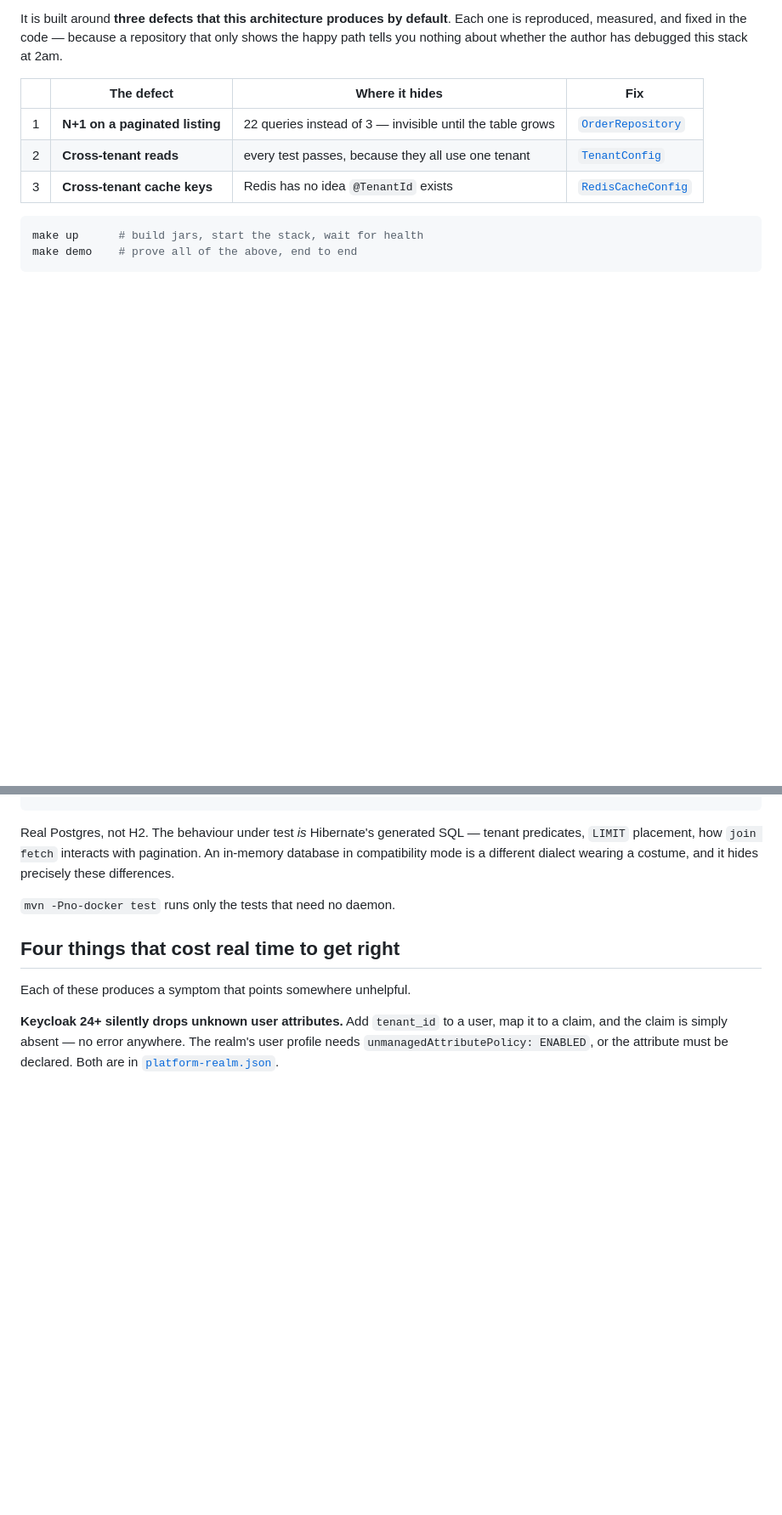
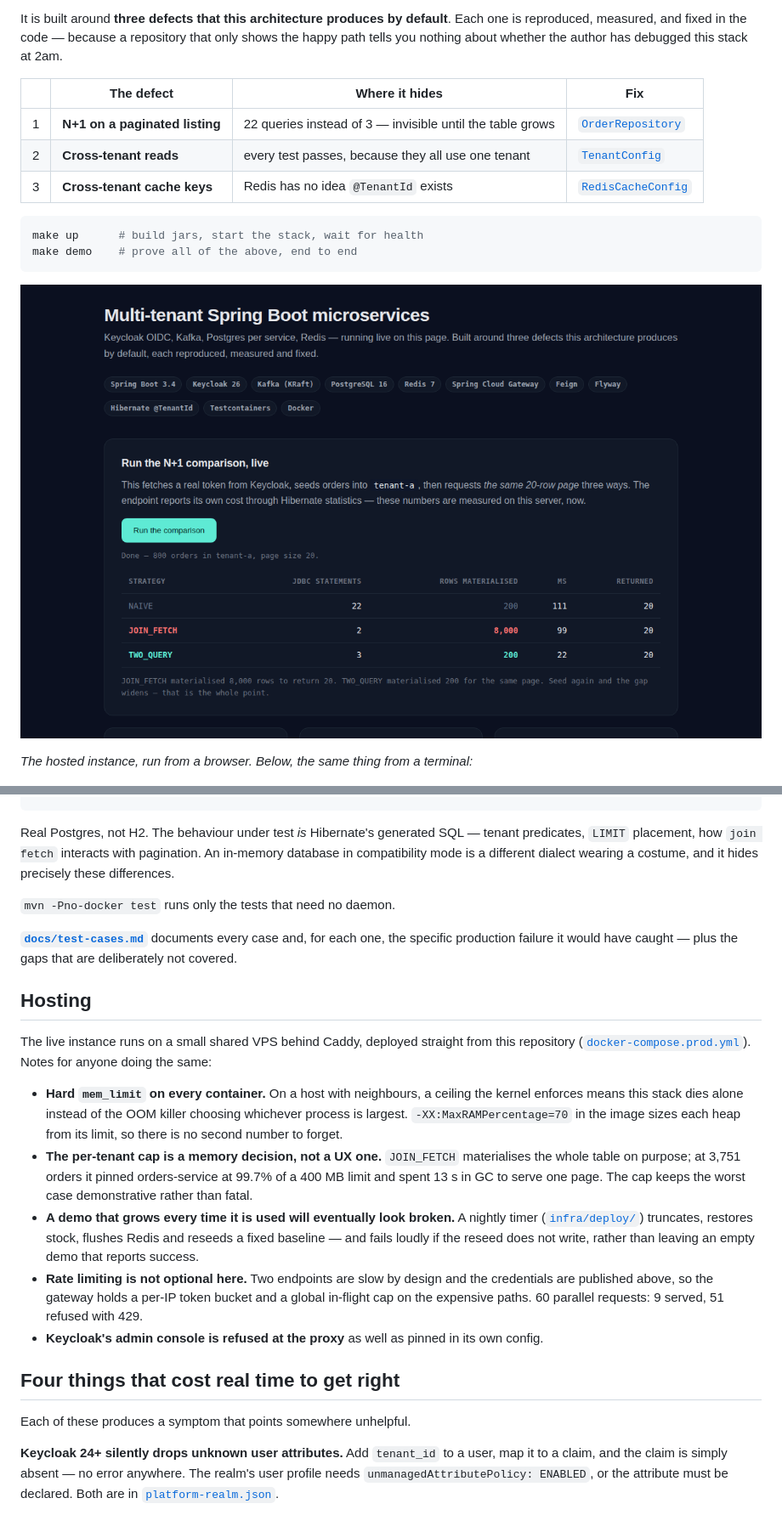
Before and after one commit to YuvarajAravindan-AI-Agent/spring-boot-keycloak-kafka-multitenant, a Markdown page: README.md, 2 parts joined by grey strips. Shown at 85% size. Rendered like a GitHub page; pictures changed too: docs/live-demo.png (added); blank space fills up the shorter version.

````diff
--- a/README.md
+++ b/README.md
@@ -18,6 +21,10 @@ path tells you nothing about whether the author has debugged this stack at 2am.
 make up      # build jars, start the stack, wait for health
 make demo    # prove all of the above, end to end
 ```
+
+[![Live demo](docs/live-demo.png)](https://spring-microservices.ai-agentic-enterprises.com)
+
+*The hosted instance, run from a browser. Below, the same thing from a terminal:*
 
 ![demo.sh output](docs/demo-run.png)
 
@@ -204,6 +211,33 @@ precisely these differences.
 
 `mvn -Pno-docker test` runs only the tests that need no daemon.
 
+**[`docs/test-cases.md`](docs/test-cases.md)** documents every case and, for each one, the
+specific production failure it would have caught — plus the gaps that are deliberately not
+covered.
+
+## Hosting
+
+The live instance runs on a small shared VPS behind Caddy, deployed straight from this
+repository ([`docker-compose.prod.yml`](docker-compose.prod.yml)). Notes for anyone doing the
+same:
+
+- **Hard `mem_limit` on every container.** On a host with neighbours, a ceiling the kernel
+  enforces means this stack dies alone instead of the OOM killer choosing whichever process is
+  largest. `-XX:MaxRAMPercentage=70` in the image sizes each heap from its limit, so there is
+  no second number to forget.
+- **The per-tenant cap is a memory decision, not a UX one.** `JOIN_FETCH` materialises the
+  whole table on purpose; at 3,751 orders it pinned orders-service at 99.7% of a 400 MB limit
+  and spent 13 s in GC to serve one page. The cap keeps the worst case demonstrative rather
+  than fatal.
+- **A demo that grows every time it is used will eventually look broken.** A nightly timer
+  ([`infra/deploy/`](infra/deploy/)) truncates, restores stock, flushes Redis and reseeds a
+  fixed baseline — and fails loudly if the reseed does not write, rather than leaving an empty
+  demo that reports success.
+- **Rate limiting is not optional here.** Two endpoints are slow by design and the credentials
+  are published above, so the gateway holds a per-IP token bucket and a global in-flight cap
+  on the expensive paths. 60 parallel requests: 9 served, 51 refused with 429.
+- **Keycloak's admin console is refused at the proxy** as well as pinned in its own config.
+
 ## Four things that cost real time to get right
 
 Each of these produces a symptom that points somewhere unhelpful.
````
Also changed, not shown: other parts of README.md (+3 -0 lines), docs/test-cases.md (added, +124 -0 lines), 1 other file.
